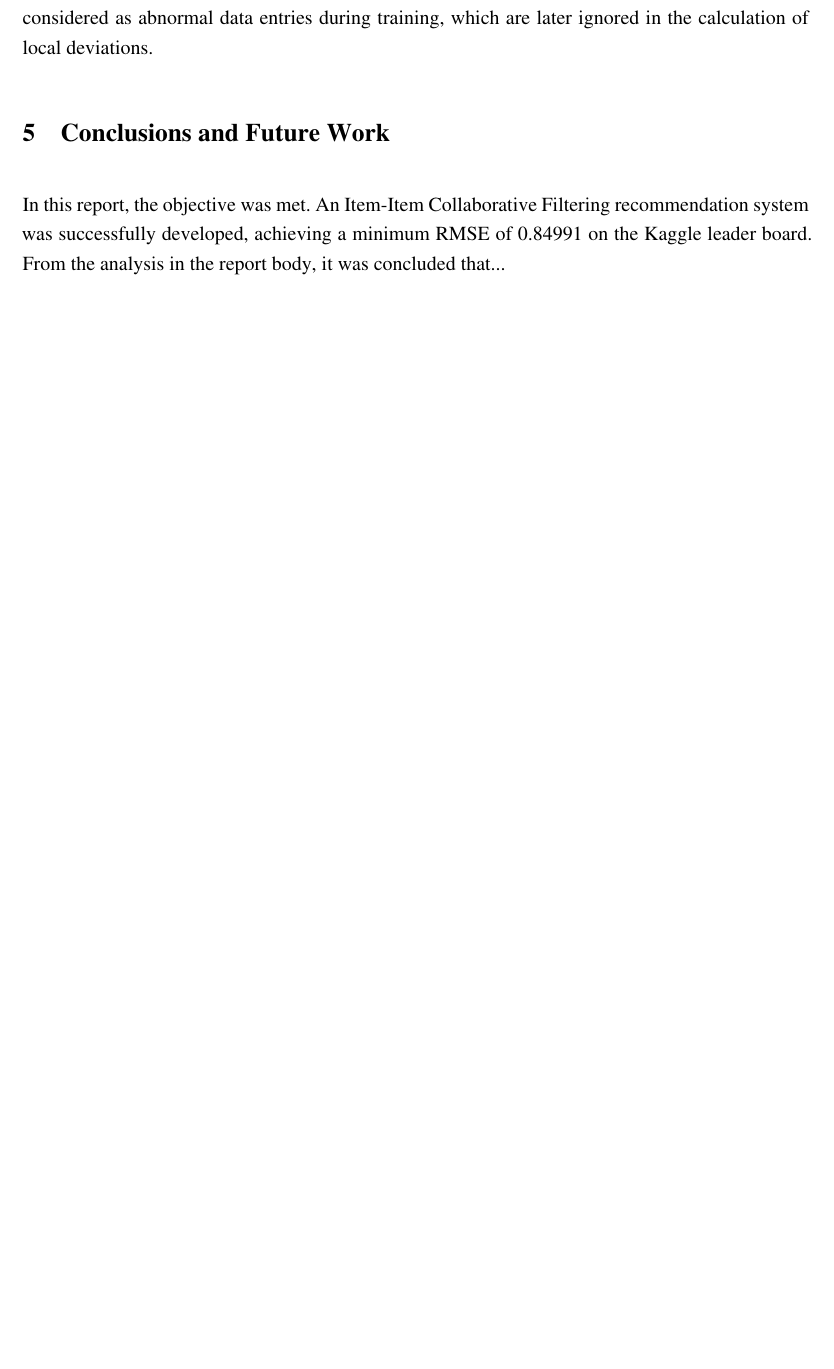
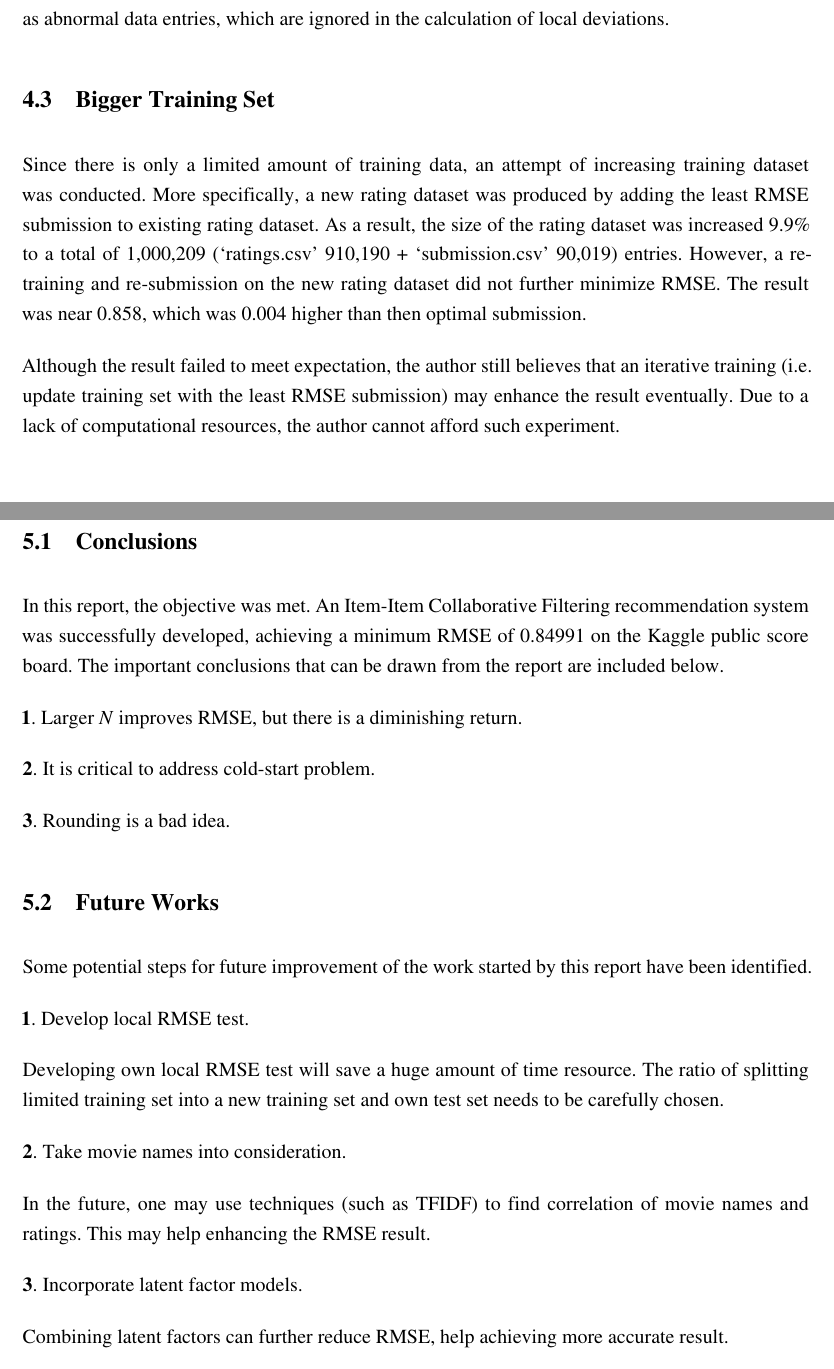
Before and after one commit to pwyq/cse2525-data-mining, a LaTeX document (challenges/reports/main.tex): part of page 8 of 9 before the commit and two parts of pages 10 and 11 of 12 after it, the two joined at a grey line, cut so that both start at the same text, the shorter picture padded with empty space. The pictures show the PDF file challenges/reports/main.pdf that the author committed with the source.

Commit message:
report v1.0 done

```diff
--- a/challenges/reports/main.tex
+++ b/challenges/reports/main.tex
@@ -301 +314,0 @@ Around 200 users (out of 3,706 users) were having $age=1$ and $profession=0$.
-These users are considered as abnormal data entries during training, which are later ignored in the calculation of local deviations.
@@ -302 +317,2 @@ These users are considered as abnormal data entries during training, which are l
 
+\subsection{Bigger Training Set}
@@ -304,11 +319,43 @@ These users are considered as abnormal data entries during training, which are l
 
-Since there is only a limited
+Since there is only a limited amount of training data, an attempt of increasing training dataset was conducted.
+More specifically, a new rating dataset was produced by adding the least RMSE submission to existing rating dataset.
+As a result, the size of the rating dataset was increased 9.9\% to a total of 1,000,209 (`ratings.csv' 910,190 + `submission.csv' 90,019) entries.
+However, a re-training and re-submission on the new rating dataset did not further minimize RMSE. The result was near 0.858, which was 0.004 higher than then optimal submission.
 
-\section{Conclusions and Future Work}
+Although the result failed to meet expectation, the author still believes that an iterative training (i.e. update training set with the least RMSE submission) may enhance the result eventually.
+Due to a lack of computational resources, the author cannot afford such experiment.
+
+\newpage
+\section{Conclusions and Future Works}
+
+\subsection{Conclusions}
 
 In this report, the objective was met.
-An Item-Item Collaborative Filtering recommendation system was successfully developed, achieving a minimum RMSE of 0.84991 on the Kaggle leader board.
-From the analysis in the report body, it was concluded that...
+An Item-Item Collaborative Filtering recommendation system was successfully developed, achieving a minimum RMSE of 0.84991 on the Kaggle public score board.
+The important conclusions that can be drawn from the report are included below.
+
+\textbf{1}. Larger $N$ improves RMSE, but there is a diminishing return.
+
+\textbf{2}. It is critical to address cold-start problem.
+
+\textbf{3}. Rounding is a bad idea.
+
+\subsection{Future Works}
+
+Some potential steps for future improvement of the work started by this report have been identified.
+
+\textbf{1}. Develop local RMSE test.
+
+Developing own local RMSE test will save a huge amount of time resource. The ratio of splitting limited training set into a new training set and own test set needs to be carefully chosen.
+
+\textbf{2}. Take movie names into consideration.
+
+In the future, one may use techniques (such as TFIDF) to find correlation of movie names and ratings.
+This may help enhancing the RMSE result.
+
+\textbf{3}. Incorporate latent factor models.
+
+Combining latent factors can further reduce RMSE, help achieving more accurate result.
 
 %%%%%%%%%%%%%%%%%%%%%%%%%%%%%%%%%%%%%%%%%%%%%%%%%%%%%%%%%%%%%%%%%%%%%%%%%%%%%%%%
 %% ************************************************************************** %%
```
Also changed, not shown: challenges/reports/main.pdf, challenges/reports/year_vs_rating.png (renamed from challenges/year_vs_rating.png), challenges/reports/main.tex (39 more changed lines), 1 other file.
